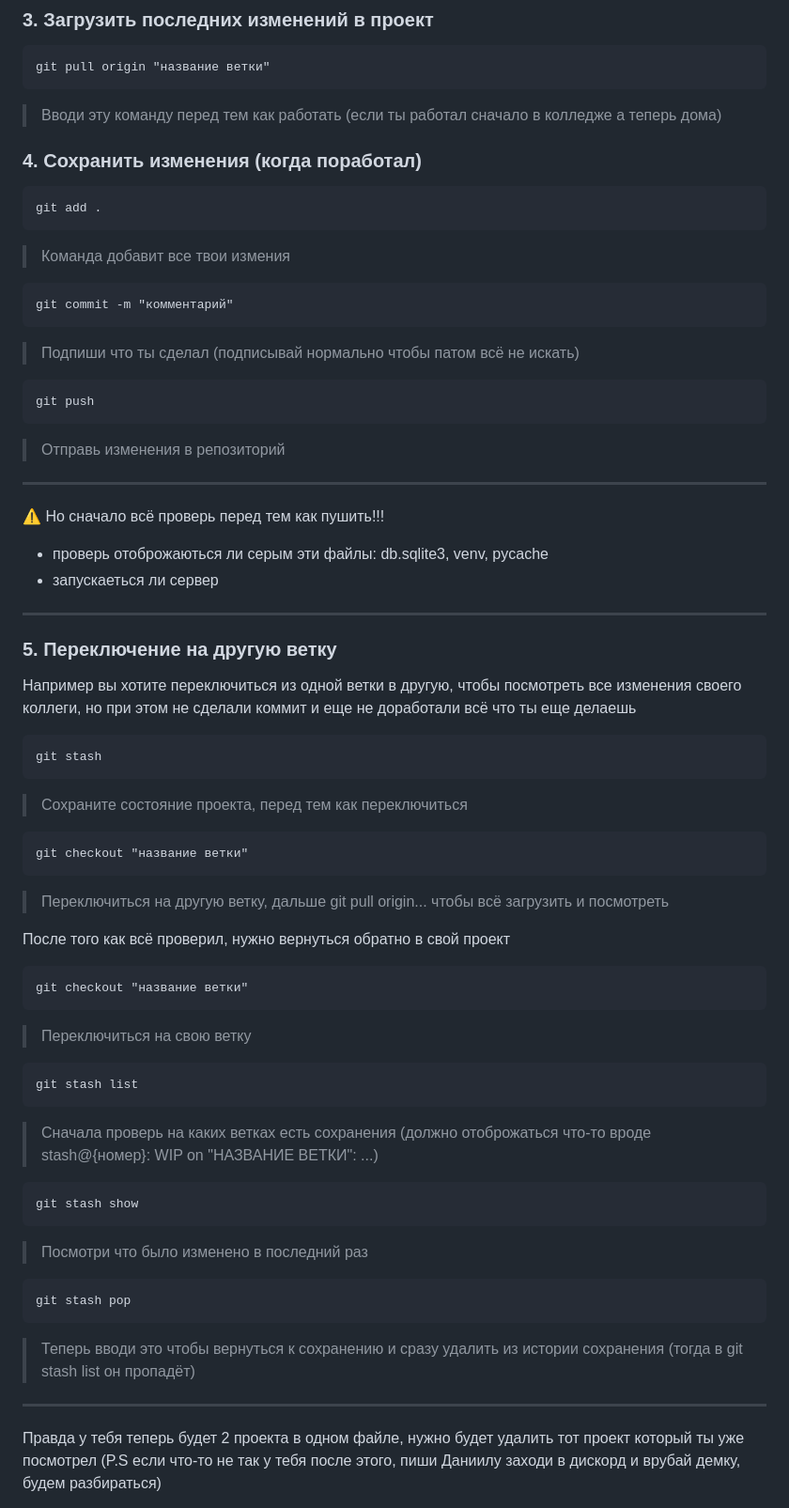
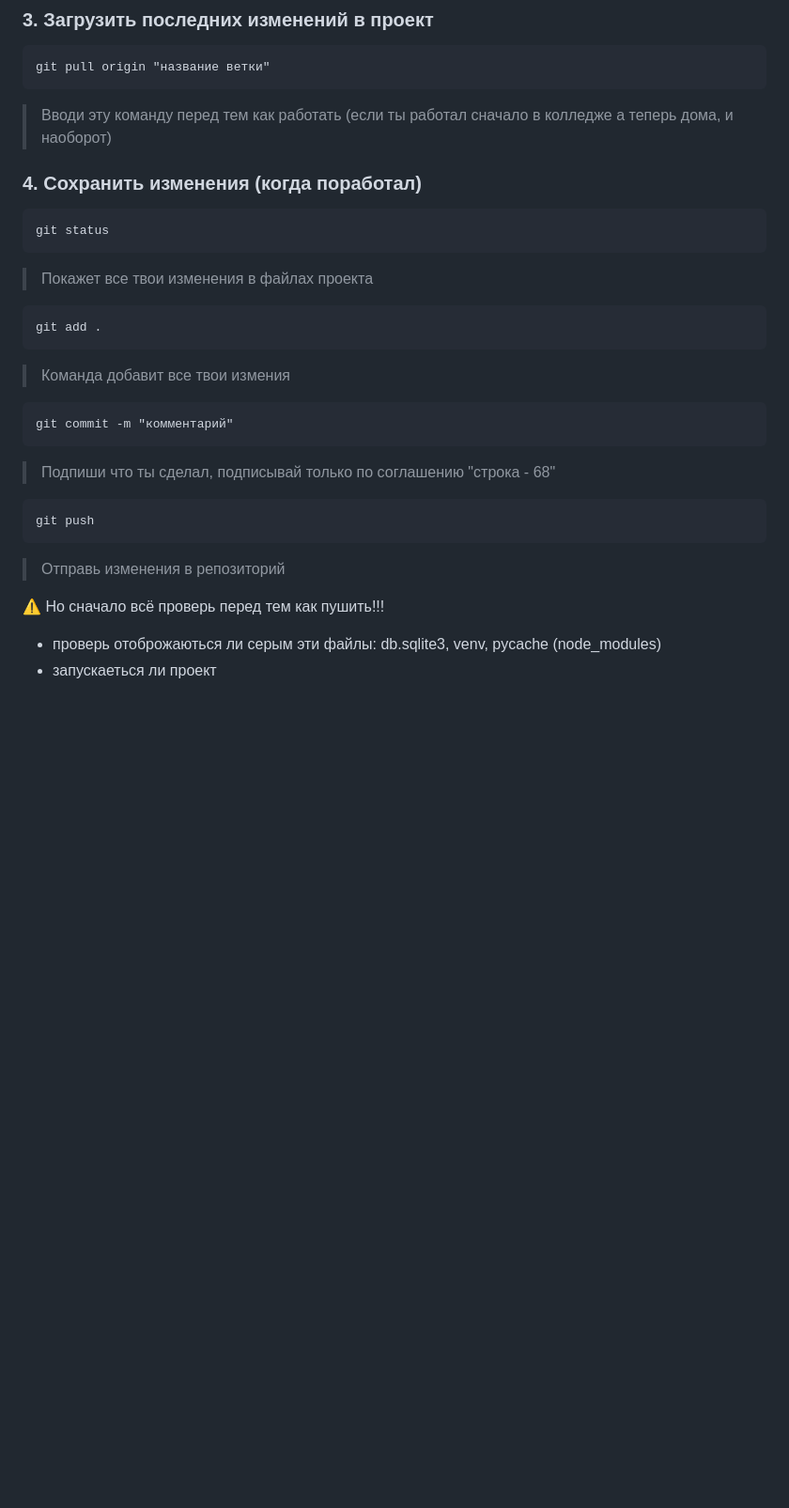
Before and after one commit to FlBisquit/college-project, a Markdown page: README.md, the part around one of its changes. Shown at 94% size. Drawn GitHub-style; blank space fills up the shorter version.

````diff
--- a/README.md
+++ b/README.md
@@ -124,9 +179,14 @@ git checkout "название ветки"
 ```
 git pull origin "название ветки"
 ```
-> Вводи эту команду перед тем как работать (если ты работал сначало в колледже а теперь дома)
+> Вводи эту команду перед тем как работать (если ты работал сначало в колледже а теперь дома, и наоборот)
 
 ### 4. Сохранить изменения (когда поработал)
+
+```
+git status
+```
+> Покажет все твои изменения в файлах проекта
 
 ```
 git add .
@@ -136,61 +196,14 @@ git add .
 ```
 git commit -m "комментарий"
 ```
-> Подпиши что ты сделал (подписывай нормально чтобы патом всё не искать)
+> Подпиши что ты сделал, подписывай только по соглашению "строка - 68"
 
 ```
 git push
 ```
 > Отправь изменения в репозиторий
 
----
+⚠️ Но сначало всё проверь перед тем как пушить!!!
+- проверь отоброжаються ли серым эти файлы: db.sqlite3, venv, pycache (node_modules)
+- запускаеться ли проект
 
-⚠️ Но сначало всё проверь перед тем как пушить!!!
-- проверь отоброжаються ли серым эти файлы: db.sqlite3, venv, pycache
-- запускаеться ли сервер
-
----
-
-### 5. Переключение на другую ветку
-
-Например вы хотите переключиться из одной ветки в другую,
-чтобы посмотреть все изменения своего коллеги,
-но при этом не сделали коммит и еще не доработали всё что ты еще делаешь
-
-```
-git stash
-```
-> Сохраните состояние проекта, перед тем как переключиться
-
-```
-git checkout "название ветки"
-```
-> Переключиться на другую ветку, дальше git pull origin... чтобы всё загрузить и посмотреть
-
-После того как всё проверил, нужно вернуться обратно в свой проект
-
-```
-git checkout "название ветки"
-```
-> Переключиться на свою ветку
-
-```
-git stash list
-```
-> Сначала проверь на каких ветках есть сохранения (должно отоброжаться что-то вроде stash@{номер}: WIP on "НАЗВАНИЕ ВЕТКИ": ...)
-
-```
-git stash show
-```
-> Посмотри что было изменено в последний раз
-
-```
-git stash pop
-```
-> Теперь вводи это чтобы вернуться к сохранению и сразу удалить из истории сохранения (тогда в git stash list он пропадёт)
-
----
-
-Правда у тебя теперь будет 2 проекта в одном файле, нужно будет удалить тот проект который ты уже посмотрел
-(P.S если что-то не так у тебя после этого, пиши Даниилу заходи в дискорд и врубай демку, будем разбираться)
-
````
Also changed, not shown: other parts of README.md (+76 -36 lines).
